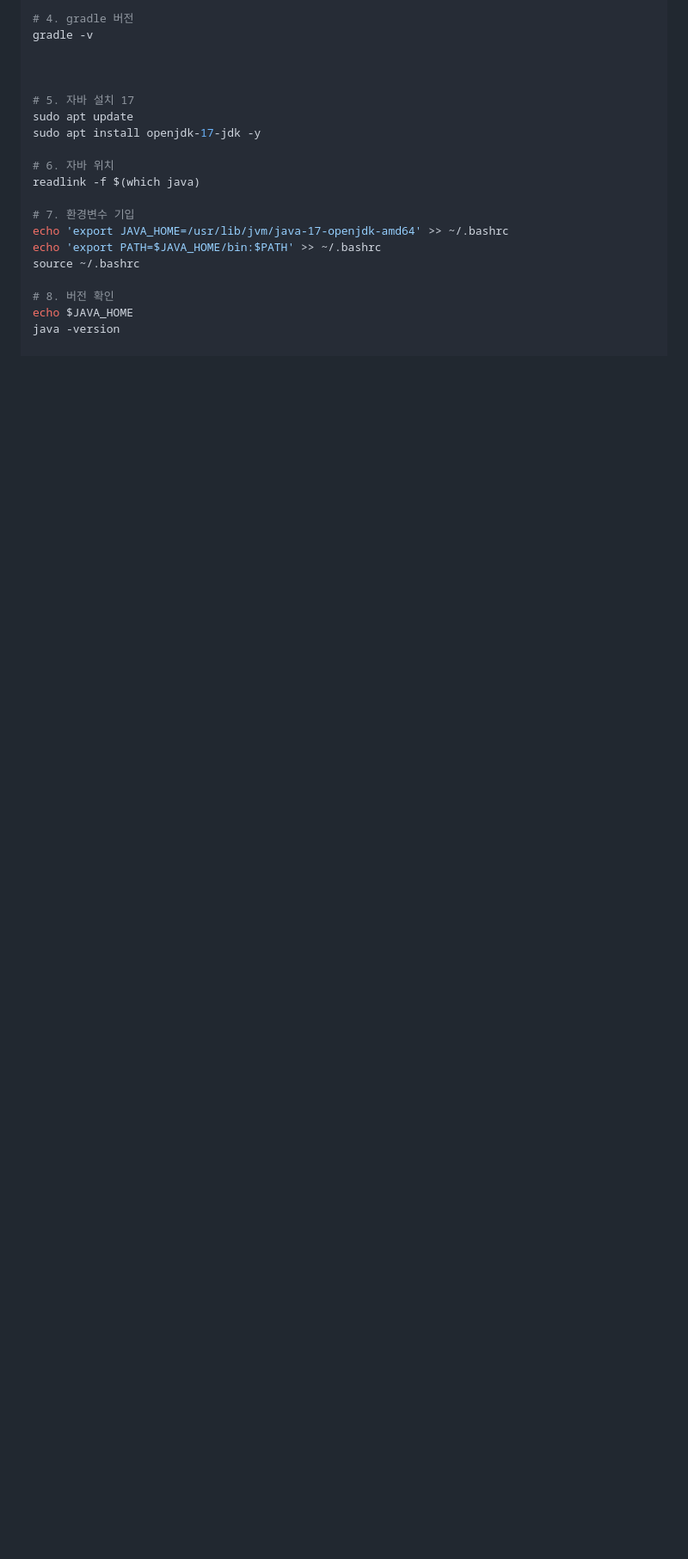
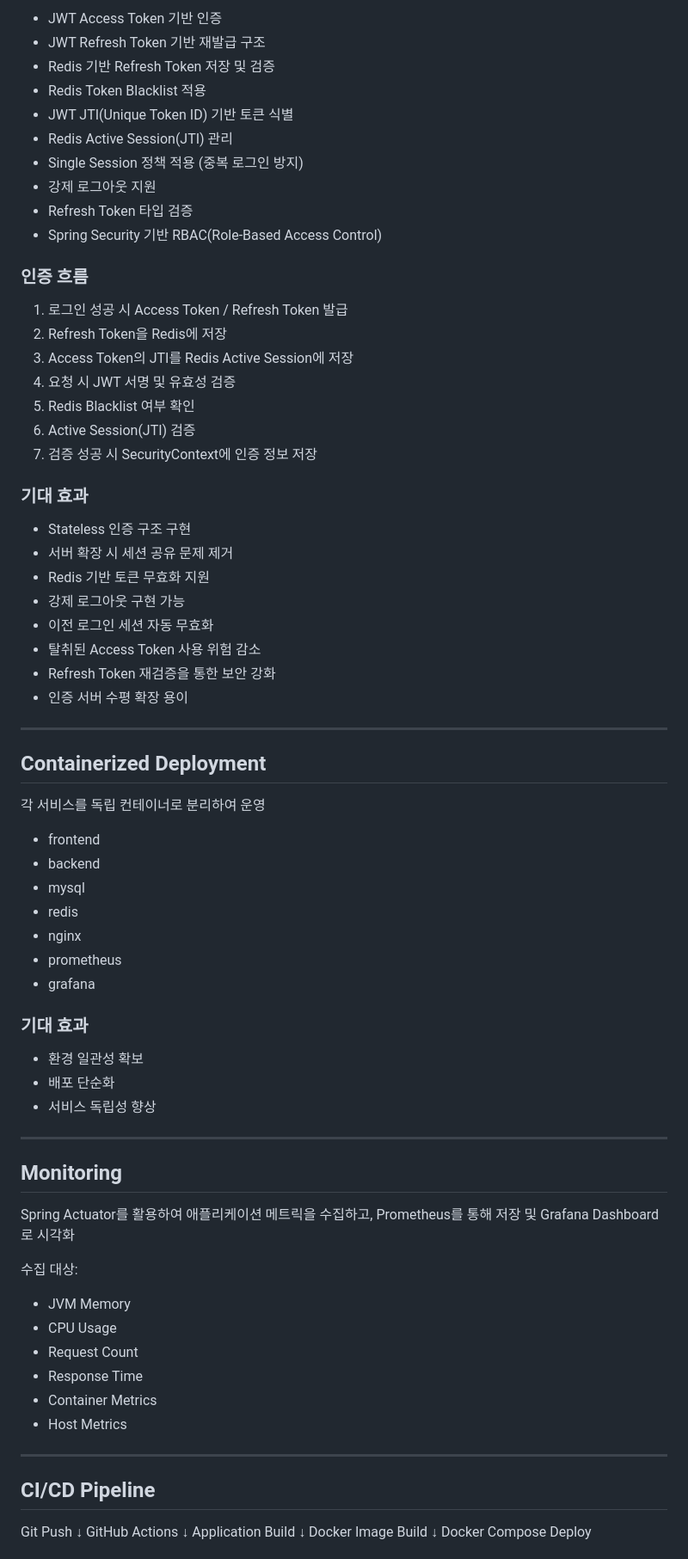
Before and after one commit to bluejals13/26-05adf, a Markdown page: README.md, the part around one of its changes. Shown at 86% size. GitHub-like rendering; blank space fills up the shorter version.

```diff
--- a/README.md
+++ b/README.md
@@ -47,21 +75,83 @@ which gradle
 
-# 4. gradle 버전
-gradle -v
+* JWT Access Token 기반 인증
+* JWT Refresh Token 기반 재발급 구조
+* Redis 기반 Refresh Token 저장 및 검증
+* Redis Token Blacklist 적용
+* JWT JTI(Unique Token ID) 기반 토큰 식별
+* Redis Active Session(JTI) 관리
+* Single Session 정책 적용 (중복 로그인 방지)
+* 강제 로그아웃 지원
+* Refresh Token 타입 검증
+* Spring Security 기반 RBAC(Role-Based Access Control)
+
+### 인증 흐름
+
+1. 로그인 성공 시 Access Token / Refresh Token 발급
+2. Refresh Token을 Redis에 저장
+3. Access Token의 JTI를 Redis Active Session에 저장
+4. 요청 시 JWT 서명 및 유효성 검증
+5. Redis Blacklist 여부 확인
+6. Active Session(JTI) 검증
+7. 검증 성공 시 SecurityContext에 인증 정보 저장
+
+### 기대 효과
+
+* Stateless 인증 구조 구현
+* 서버 확장 시 세션 공유 문제 제거
+* Redis 기반 토큰 무효화 지원
+* 강제 로그아웃 구현 가능
+* 이전 로그인 세션 자동 무효화
+* 탈취된 Access Token 사용 위험 감소
+* Refresh Token 재검증을 통한 보안 강화
+* 인증 서버 수평 확장 용이
 
 
+---
 
-# 5. 자바 설치 17
-sudo apt update
-sudo apt install openjdk-17-jdk -y
+## Containerized Deployment
 
-# 6. 자바 위치
-readlink -f $(which java)
+각 서비스를 독립 컨테이너로 분리하여 운영
 
-# 7. 환경변수 기입
-echo 'export JAVA_HOME=/usr/lib/jvm/java-17-openjdk-amd64' >> ~/.bashrc
-echo 'export PATH=$JAVA_HOME/bin:$PATH' >> ~/.bashrc
-source ~/.bashrc
+* frontend
+* backend
+* mysql
+* redis
+* nginx
+* prometheus
+* grafana
 
-# 8. 버전 확인
-echo $JAVA_HOME
-java -version
+### 기대 효과
+
+* 환경 일관성 확보
+* 배포 단순화
+* 서비스 독립성 향상
+
+---
+
+## Monitoring
+
+Spring Actuator를 활용하여 애플리케이션 메트릭을 수집하고, Prometheus를 통해 저장 및 Grafana Dashboard로 시각화
+
+수집 대상:
+
+* JVM Memory
+* CPU Usage
+* Request Count
+* Response Time
+* Container Metrics
+* Host Metrics
+
+---
+
+## CI/CD Pipeline
+
+Git Push
+↓
+GitHub Actions
+↓
+Application Build
+↓
+Docker Image Build
+↓
+Docker Compose Deploy
+
```
Also changed, not shown: other parts of README.md (+233 -92 lines).
